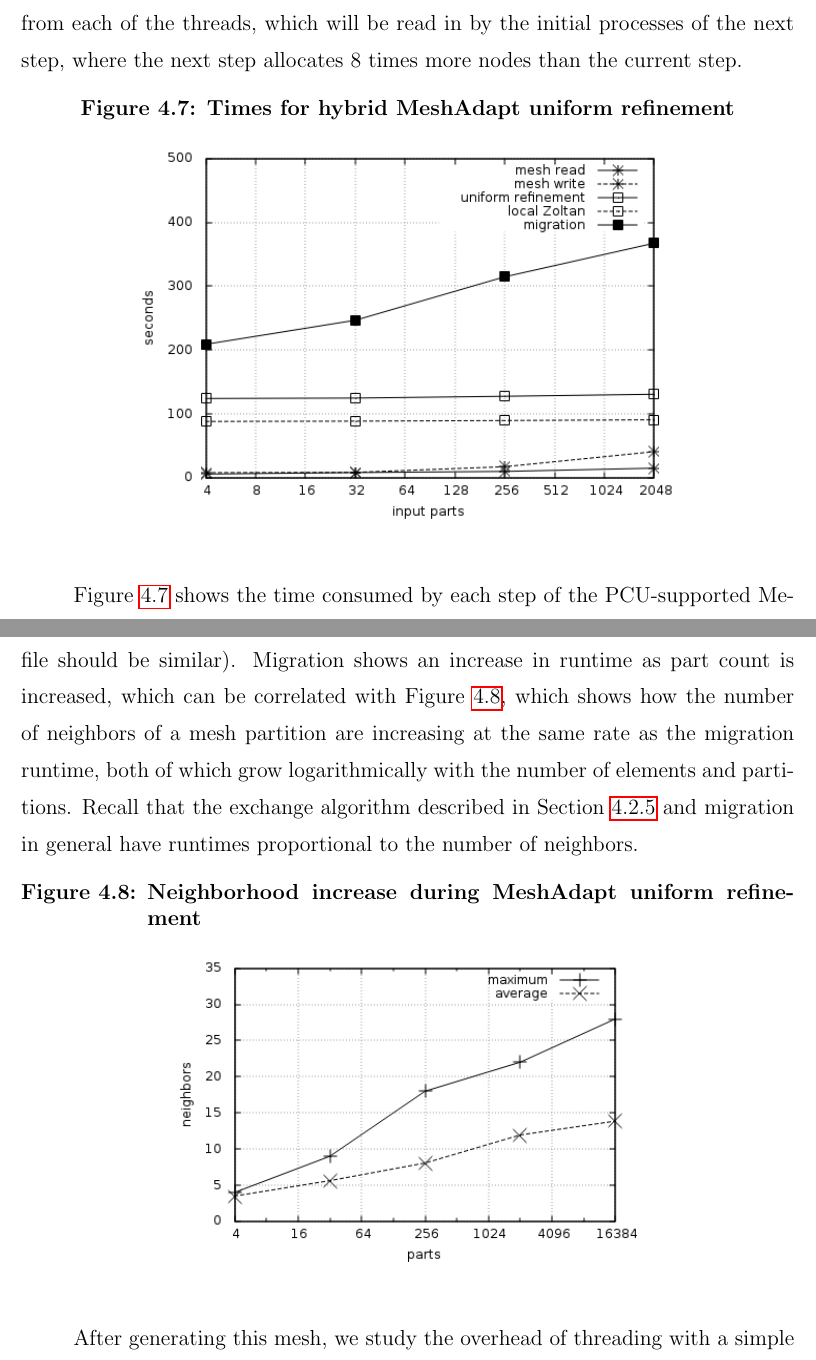
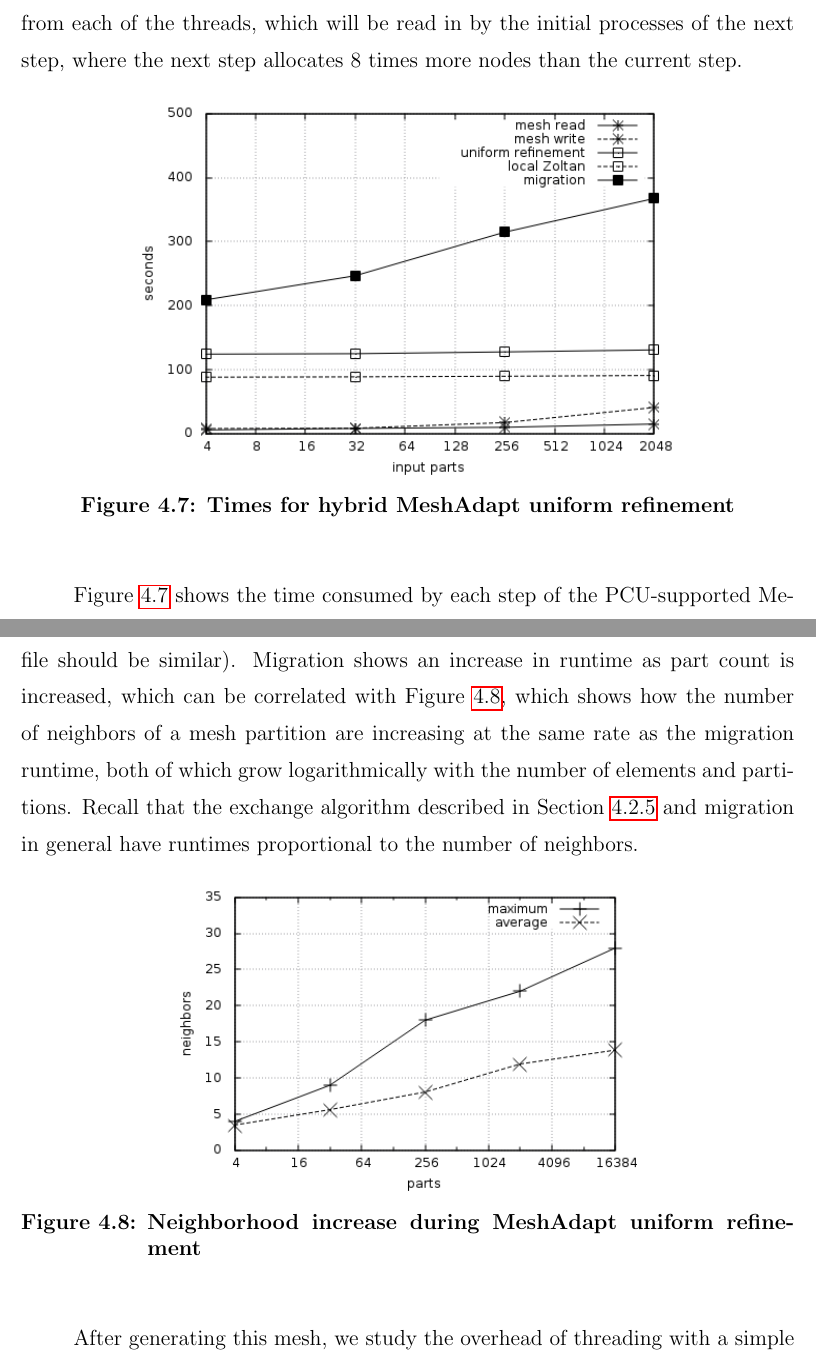
Before and after one commit to ibaned/ibaned-thesis, a LaTeX thesis (ibanez_thesis.tex, which reads chap4.tex): two parts of pages 141 and 142 of 168, joined at a grey line, cut so that both start at the same text. Compiled offline with pdfLaTeX.

Commit message:
some captions were above figures
moved them below.
part of issue #21

```diff
--- a/chap4.tex
+++ b/chap4.tex
@@ -1668,9 +1668,9 @@ than the current step.
 
 \begin{figure}[!ht]
 \begin{center}
+\includegraphics[width=0.7\textwidth]{pcu_scaling.png}
 \caption{Times for hybrid MeshAdapt uniform refinement}
 \label{fig:pcu_scale}
-\includegraphics[width=0.7\textwidth]{pcu_scaling.png}
 \end{center}
 \end{figure}
 
@@ -1697,9 +1697,9 @@ of neighbors.
 
 \begin{figure}[!ht]
 \begin{center}
+\includegraphics[width=0.6\textwidth]{pcu_neighbor.png}
 \caption{Neighborhood increase during MeshAdapt uniform refinement}
 \label{fig:neighbor}
-\includegraphics[width=0.6\textwidth]{pcu_neighbor.png}
 \end{center}
 \end{figure}
 
```
Also changed, not shown: chap4.tex (4 more changed lines).
